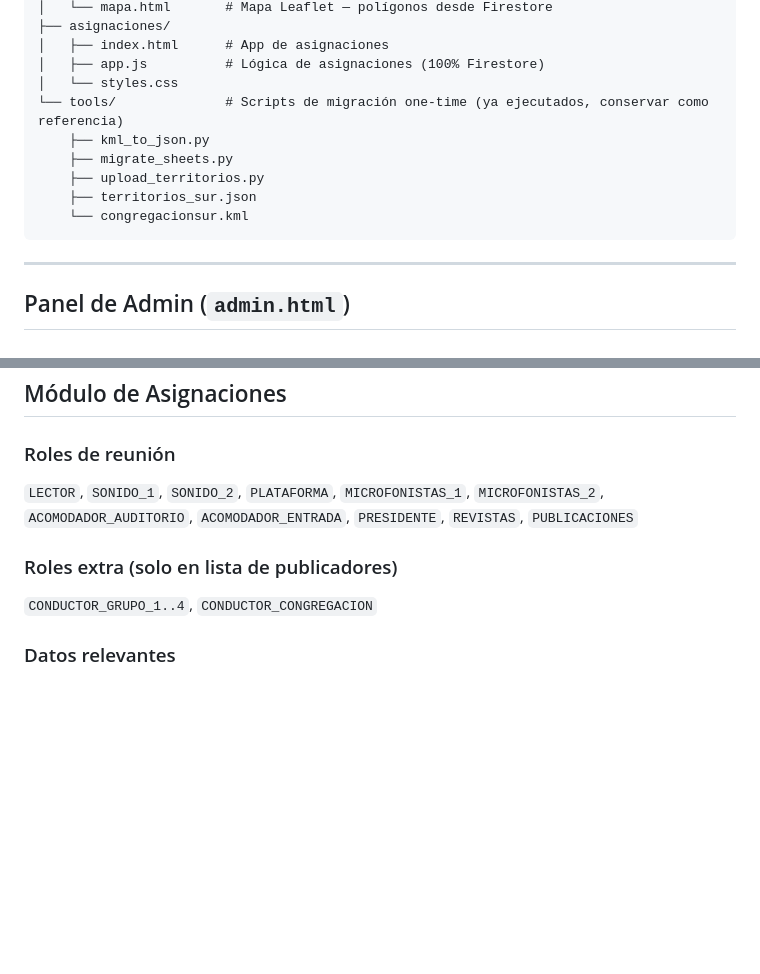
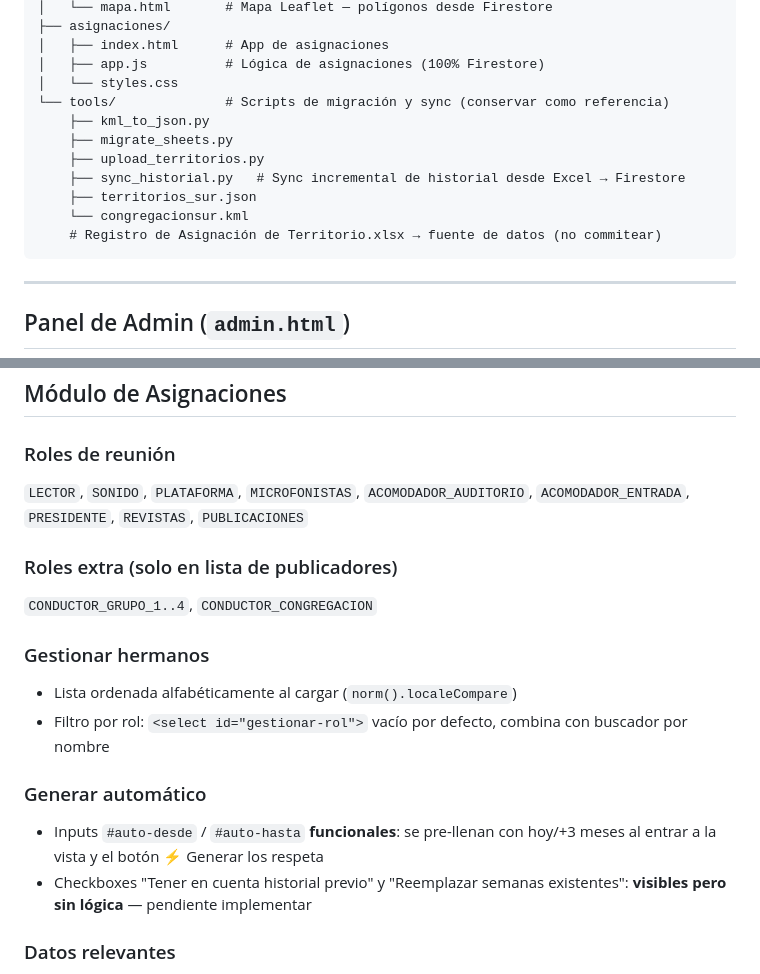
Before and after one commit to Mathwhiz/testpa, a Markdown page: CLAUDE.md, 2 parts joined by grey strips. Drawn GitHub-style; blank space fills up the shorter version.

Commit message:
docs: update CLAUDE.md — fix roles, document new asignaciones features
- Fix SONIDO_1/2 → SONIDO, MICROFONISTAS_1/2 → MICROFONISTAS (actual keys in app)
- Document gestionar hermanos: alphabetical sort + role filter
- Document generar automático: date inputs functional, checkboxes pending
- Update tools/ file list with sync_historial.py

Co-Authored-By: Claude Sonnet 4.6 <noreply@anthropic.com>

````diff
--- a/CLAUDE.md
+++ b/CLAUDE.md
@@ -57,12 +57,14 @@ El ID de congregación es un slug legible (ej: `"sur"`, `"norte"`), elegido al c
 │   ├── index.html      # App de asignaciones
 │   ├── app.js          # Lógica de asignaciones (100% Firestore)
 │   └── styles.css
-└── tools/              # Scripts de migración one-time (ya ejecutados, conservar como referencia)
+└── tools/              # Scripts de migración y sync (conservar como referencia)
     ├── kml_to_json.py
     ├── migrate_sheets.py
     ├── upload_territorios.py
+    ├── sync_historial.py   # Sync incremental de historial desde Excel → Firestore
     ├── territorios_sur.json
     └── congregacionsur.kml
+    # Registro de Asignación de Territorio.xlsx → fuente de datos (no commitear)
 ```
 
 ---
@@ -160,11 +162,19 @@ Sub-polígonos usan sufijos letra (92a, 92b) que mapean al mismo territorio base
 ## Módulo de Asignaciones
 
 ### Roles de reunión
-`LECTOR`, `SONIDO_1`, `SONIDO_2`, `PLATAFORMA`, `MICROFONISTAS_1`, `MICROFONISTAS_2`,
+`LECTOR`, `SONIDO`, `PLATAFORMA`, `MICROFONISTAS`,
 `ACOMODADOR_AUDITORIO`, `ACOMODADOR_ENTRADA`, `PRESIDENTE`, `REVISTAS`, `PUBLICACIONES`
 
 ### Roles extra (solo en lista de publicadores)
 `CONDUCTOR_GRUPO_1..4`, `CONDUCTOR_CONGREGACION`
+
+### Gestionar hermanos
+- Lista ordenada alfabéticamente al cargar (`norm().localeCompare`)
+- Filtro por rol: `<select id="gestionar-rol">` vacío por defecto, combina con buscador por nombre
+
+### Generar automático
+- Inputs `#auto-desde` / `#auto-hasta` **funcionales**: se pre-llenan con hoy/+3 meses al entrar a la vista y el botón ⚡ Generar los respeta
+- Checkboxes "Tener en cuenta historial previo" y "Reemplazar semanas existentes": **visibles pero sin lógica** — pendiente implementar
 
 ### Datos relevantes
 - PIN encargado: viene de `congregaciones/{congreId}.pinEncargado`
````
